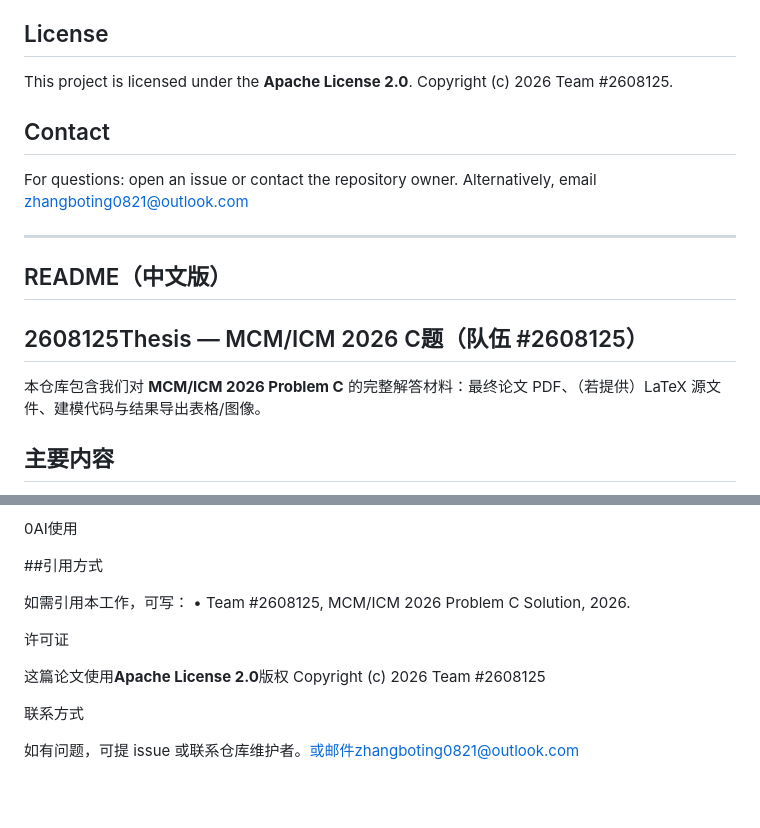
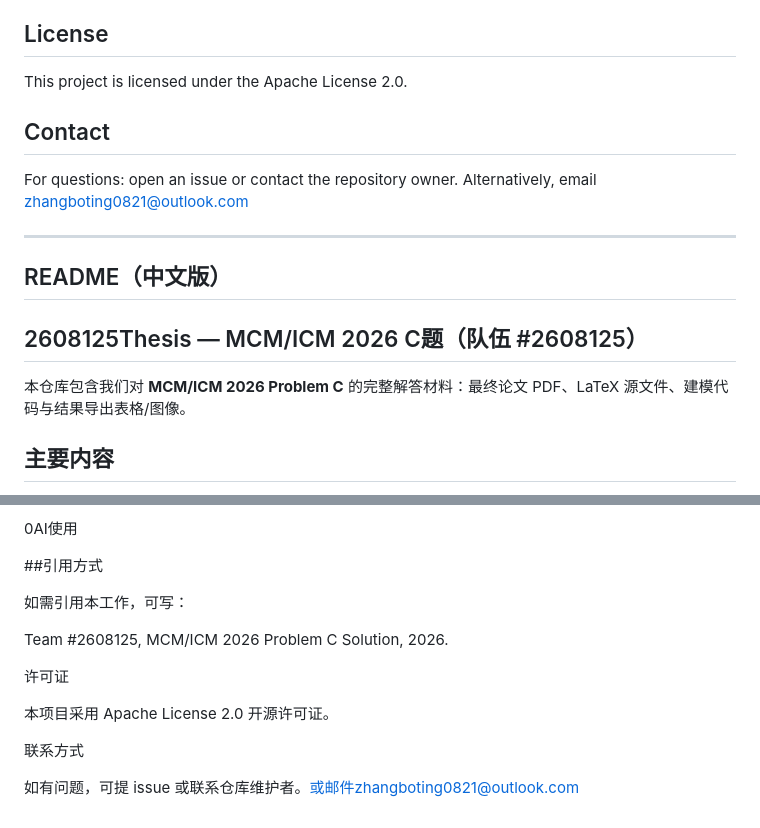
Before and after one commit to chamberlainzhang0821/2608125Thesis, a Markdown page: README.md, 2 parts joined by grey strips. GitHub-like rendering; blank space fills up the shorter version.

Commit message:
Clean up README formatting and text
Removed unnecessary formatting characters and improved text clarity.

```diff
--- a/README.md
+++ b/README.md
@@ -80,8 +80,7 @@ If you reference this work, please cite:
 
 ## License
 
-This project is licensed under the **Apache License 2.0**.
-Copyright (c) 2026 Team #2608125.
+This project is licensed under the Apache License 2.0.
 
 ## Contact
 
@@ -94,7 +93,7 @@ For questions: open an issue or contact the repository owner. Alternatively, ema
 
 ## 2608125Thesis — MCM/ICM 2026 C题（队伍 #2608125）
 
-本仓库包含我们对 **MCM/ICM 2026 Problem C** 的完整解答材料：最终论文 PDF、（若提供）LaTeX 源文件、建模代码与结果导出表格/图像。
+本仓库包含我们对 **MCM/ICM 2026 Problem C** 的完整解答材料：最终论文 PDF、LaTeX 源文件、建模代码与结果导出表格/图像。
 
 ## 主要内容
 - **Task 1：** 用 ABC 的贝叶斯方法推断每周粉丝投票强度，并给出不确定性与“可辨识度”诊断
@@ -164,12 +163,12 @@ python main_model/run_task4_fairvote_backtest_simpleomega.py
 ##引用方式
 
 如需引用本工作，可写：
-	•	Team #2608125, MCM/ICM 2026 Problem C Solution, 2026.
+
+Team #2608125, MCM/ICM 2026 Problem C Solution, 2026.
 
 许可证
 
-这篇论文使用**Apache License 2.0**版权
-Copyright (c) 2026 Team #2608125
+本项目采用 Apache License 2.0 开源许可证。
 
 联系方式
 
```
